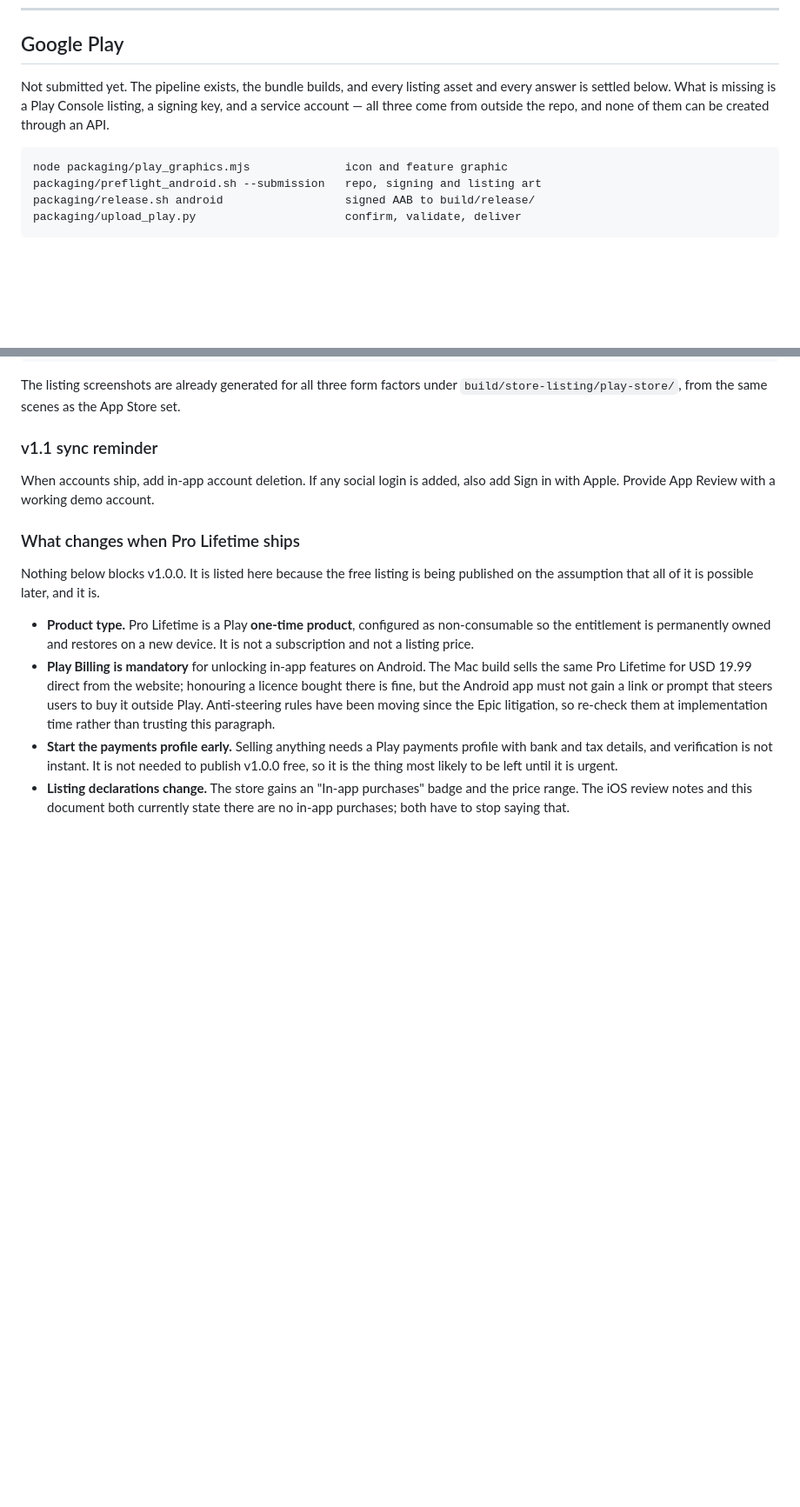
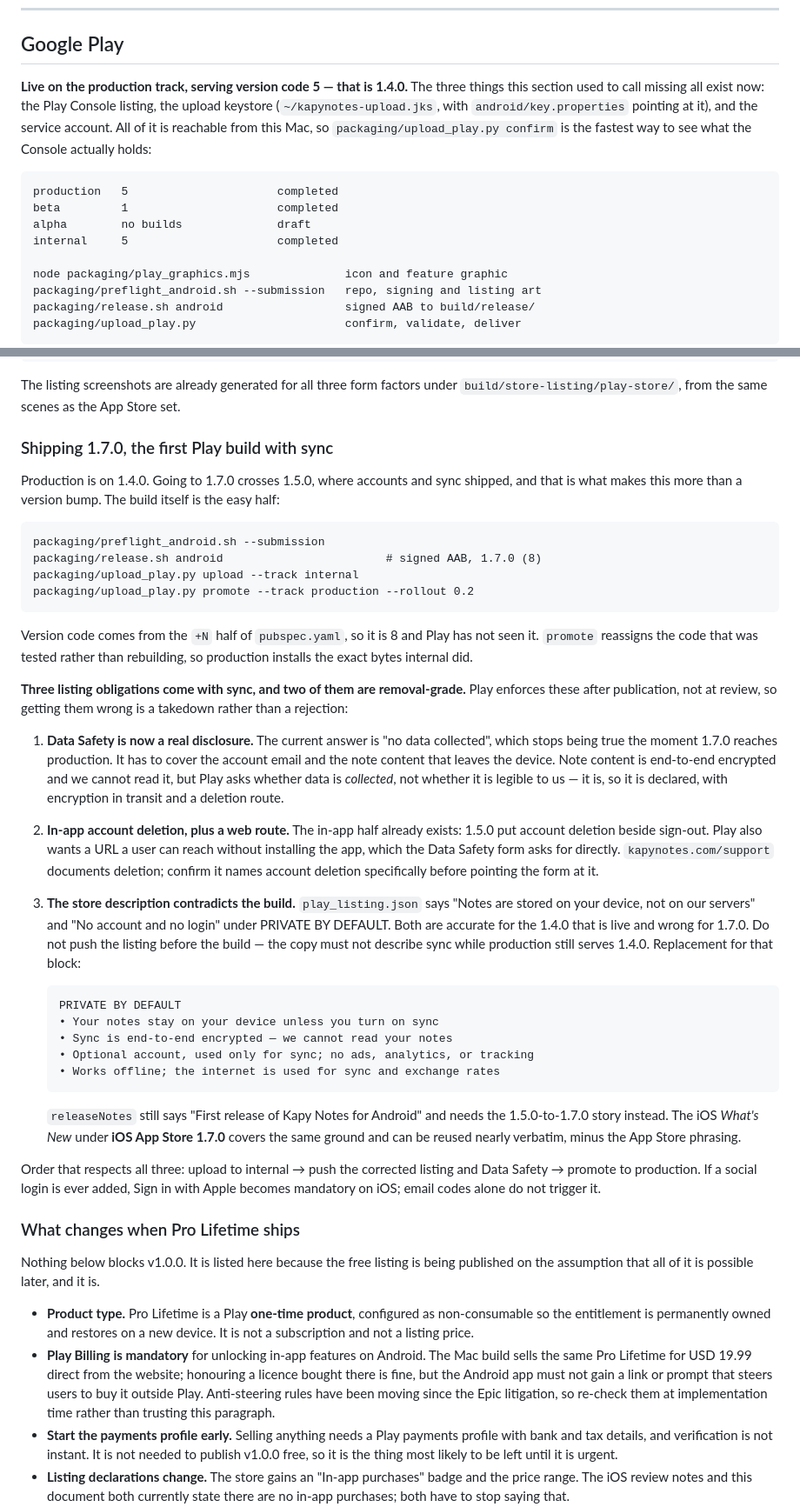
Before and after one commit to kapybara-org/kapynotes-app, a Markdown page: packaging/SUBMISSION.md, 2 parts joined by grey strips. Shown at 87% size. Drawn GitHub-style; blank space fills up the shorter version.

Commit message:
Correct what Play is actually doing, and what 1.7.0 owes it
This section opened with "Not submitted yet" and listed a Console listing, a
signing key and a service account as missing. All three exist, and production
has been serving version code 5 — 1.4.0 — for some time. `upload_play.py
confirm` reads the truth out of the Console in a second, which is what this now
points at rather than a claim that rots.

Then what going to 1.7.0 actually costs, since it crosses 1.5.0 where accounts
and sync shipped. The build is four commands. The listing is the work, and Play
enforces it after publication rather than at review, so the failure mode is a
takedown: Data Safety still answers "no data collected", and the description
still promises "No account and no login" under PRIVATE BY DEFAULT. Both are
true of the 1.4.0 that is live, which is exactly why the listing must not be
pushed ahead of the build.

Co-Authored-By: Claude Opus 5 <noreply@anthropic.com>

```diff
--- a/packaging/SUBMISSION.md
+++ b/packaging/SUBMISSION.md
@@ -448,10 +449,17 @@ each build before it can attach to a version.
 
 ## Google Play
 
-Not submitted yet. The pipeline exists, the bundle builds, and every listing
-asset and every answer is settled below. What is missing is a Play Console
-listing, a signing key, and a service account — all three come from outside the
-repo, and none of them can be created through an API.
+**Live on the production track, serving version code 5 — that is 1.4.0.** The
+three things this section used to call missing all exist now: the Play Console
+listing, the upload keystore (`~/kapynotes-upload.jks`, with
+`android/key.properties` pointing at it), and the service account. All of it is
+reachable from this Mac, so `packaging/upload_play.py confirm` is the fastest
+way to see what the Console actually holds:
+
+    production   5                      completed
+    beta         1                      completed
+    alpha        no builds              draft
+    internal     5                      completed
 
     node packaging/play_graphics.mjs              icon and feature graphic
     packaging/preflight_android.sh --submission   repo, signing and listing art
@@ -769,10 +777,57 @@ mistake. Promote from the Console after checking the build on a device.
 The listing screenshots are already generated for all three form factors under
 `build/store-listing/play-store/`, from the same scenes as the App Store set.
 
-### v1.1 sync reminder
+### Shipping 1.7.0, the first Play build with sync
 
-When accounts ship, add in-app account deletion. If any social login is added,
-also add Sign in with Apple. Provide App Review with a working demo account.
+Production is on 1.4.0. Going to 1.7.0 crosses 1.5.0, where accounts and sync
+shipped, and that is what makes this more than a version bump. The build itself
+is the easy half:
+
+    packaging/preflight_android.sh --submission
+    packaging/release.sh android                        # signed AAB, 1.7.0 (8)
+    packaging/upload_play.py upload --track internal
+    packaging/upload_play.py promote --track production --rollout 0.2
+
+Version code comes from the `+N` half of `pubspec.yaml`, so it is 8 and Play
+has not seen it. `promote` reassigns the code that was tested rather than
+rebuilding, so production installs the exact bytes internal did.
+
+**Three listing obligations come with sync, and two of them are removal-grade.**
+Play enforces these after publication, not at review, so getting them wrong is
+a takedown rather than a rejection:
+
+1. **Data Safety is now a real disclosure.** The current answer is "no data
+   collected", which stops being true the moment 1.7.0 reaches production. It
+   has to cover the account email and the note content that leaves the device.
+   Note content is end-to-end encrypted and we cannot read it, but Play asks
+   whether data is *collected*, not whether it is legible to us — it is, so it
+   is declared, with encryption in transit and a deletion route.
+2. **In-app account deletion, plus a web route.** The in-app half already
+   exists: 1.5.0 put account deletion beside sign-out. Play also wants a URL a
+   user can reach without installing the app, which the Data Safety form asks
+   for directly. `kapynotes.com/support` documents deletion; confirm it names
+   account deletion specifically before pointing the form at it.
+3. **The store description contradicts the build.** `play_listing.json` says
+   "Notes are stored on your device, not on our servers" and "No account and no
+   login" under PRIVATE BY DEFAULT. Both are accurate for the 1.4.0 that is
+   live and wrong for 1.7.0. Do not push the listing before the build — the
+   copy must not describe sync while production still serves 1.4.0. Replacement
+   for that block:
+
+       PRIVATE BY DEFAULT
+       • Your notes stay on your device unless you turn on sync
+       • Sync is end-to-end encrypted — we cannot read your notes
+       • Optional account, used only for sync; no ads, analytics, or tracking
+       • Works offline; the internet is used for sync and exchange rates
+
+   `releaseNotes` still says "First release of Kapy Notes for Android" and
+   needs the 1.5.0-to-1.7.0 story instead. The iOS *What's New* under
+   **iOS App Store 1.7.0** covers the same ground and can be reused nearly
+   verbatim, minus the App Store phrasing.
+
+Order that respects all three: upload to internal → push the corrected listing
+and Data Safety → promote to production. If a social login is ever added, Sign
+in with Apple becomes mandatory on iOS; email codes alone do not trigger it.
 
 ### What changes when Pro Lifetime ships
 
```
Also changed, not shown: other parts of packaging/SUBMISSION.md (+1 -0 lines).
